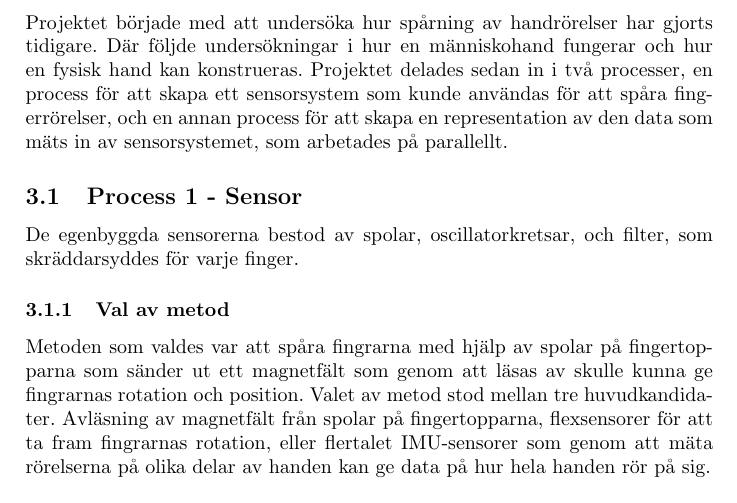
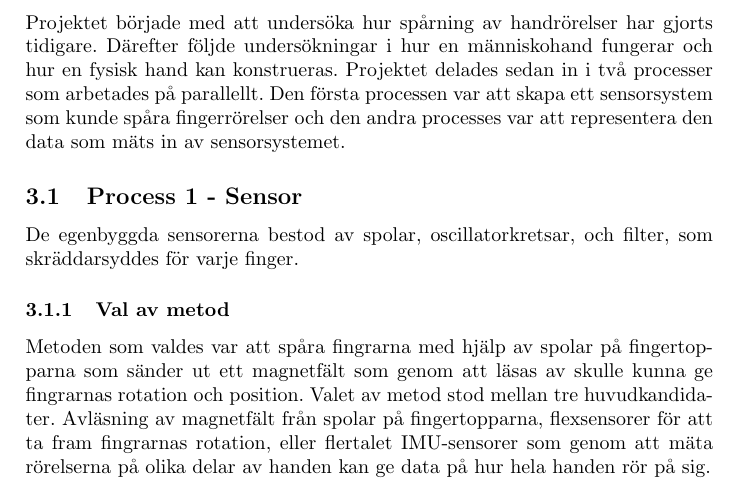
Before and after one commit to abbjondam/handroid, a LaTeX paper (Rapport/main.tex): part of page 11 of 35, cut so that both start at the same text. Compiled offline with pdfLaTeX.

Commit message:
very small update

```diff
--- a/Rapport/main.tex
+++ b/Rapport/main.tex
@@ -236,9 +236,9 @@
 
 
     Projektet började med att undersöka hur spårning av handrörelser har gjorts tidigare.
-    Där följde undersökningar i hur en människohand fungerar och hur en fysisk hand kan konstrueras.
-    Projektet delades sedan in i två processer, en process för att skapa ett sensorsystem som kunde användas för att spåra fingerrörelser,
-    och en annan process för att skapa en representation av den data som mäts in av sensorsystemet, som arbetades på parallellt.
+    Därefter följde undersökningar i hur en människohand fungerar och hur en fysisk hand kan konstrueras.
+    Projektet delades sedan in i två processer som arbetades på parallellt. Den första processen var att skapa ett sensorsystem som kunde spåra fingerrörelser
+    och den andra processes var att representera den data som mäts in av sensorsystemet.
 
     \subsection{Process 1 - Sensor}
     De egenbyggda sensorerna bestod av spolar, oscillatorkretsar, och filter, som skräddarsyddes för varje finger.
```
